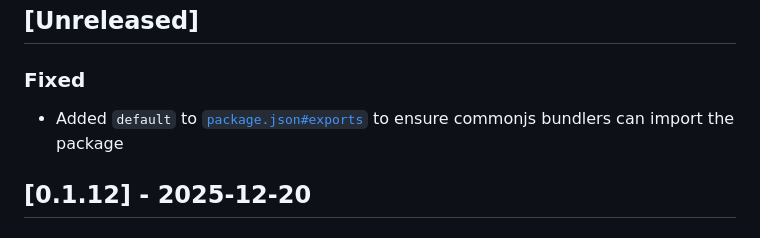
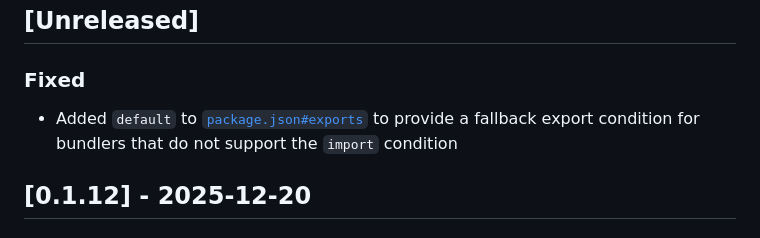
Before and after one commit to TomStrepsil/regex-partial-match, a Markdown page: docs/CHANGELOG.md, the part around the change. GitHub-like rendering.

Commit message:
Update docs/CHANGELOG.md
Copilot knows best...

Co-authored-by: Copilot <175728472+Copilot@users.noreply.github.com>

```diff
--- a/docs/CHANGELOG.md
+++ b/docs/CHANGELOG.md
@@ -9,7 +9,7 @@ and this project adheres to [Semantic Versioning](https://semver.org/spec/v2.0.0
 
 ### Fixed
 
-- Added `default` to [`package.json#exports`](../package.json) to ensure commonjs bundlers can import the package
+- Added `default` to [`package.json#exports`](../package.json) to provide a fallback export condition for bundlers that do not support the `import` condition
 
 ## [0.1.12] - 2025-12-20
 
```
